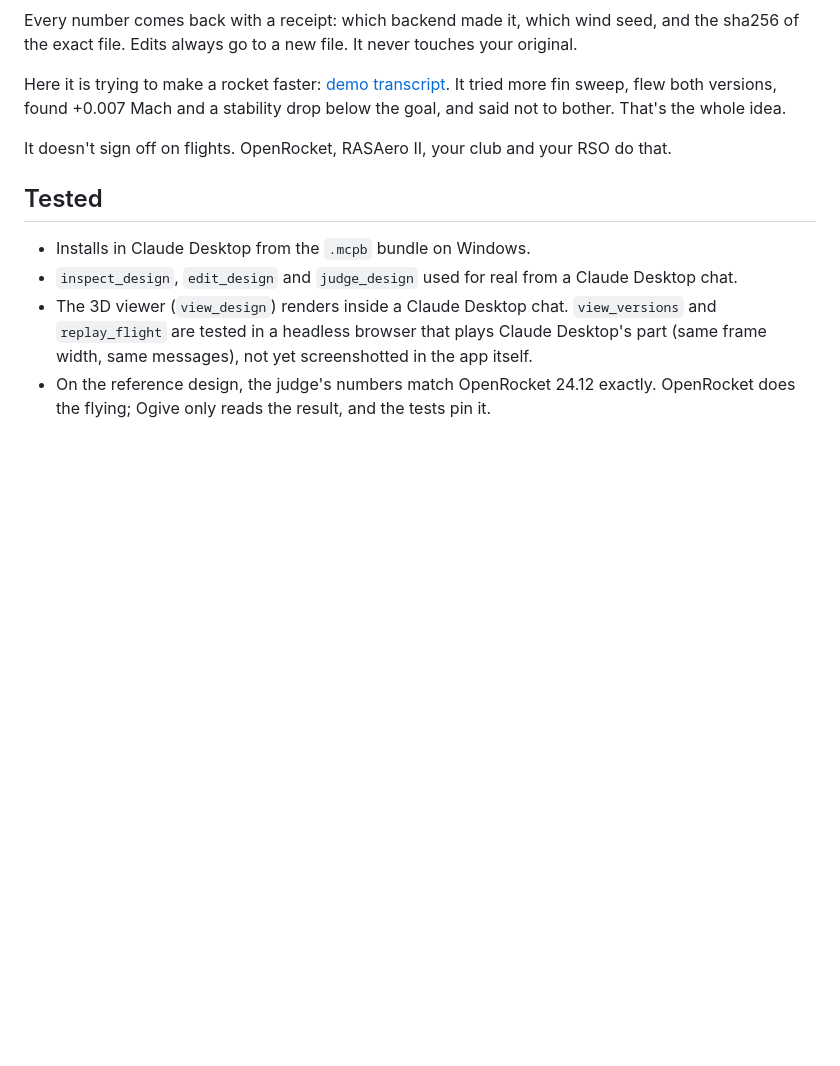
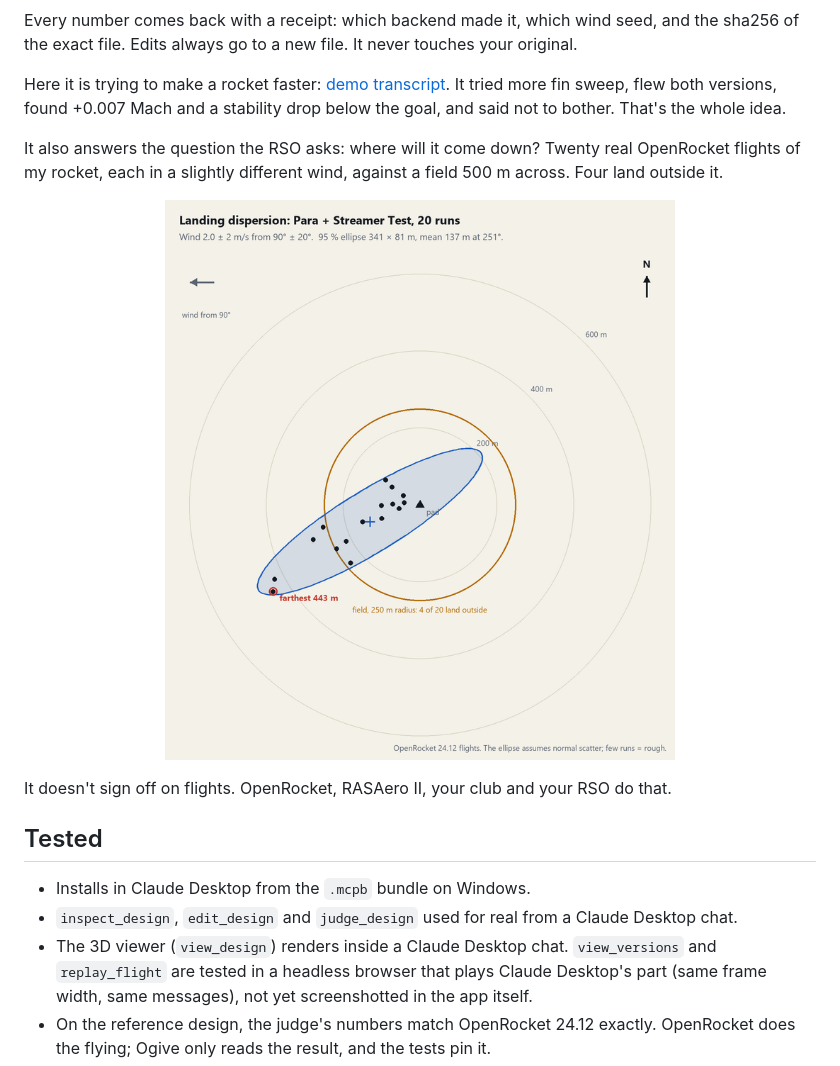
Before and after one commit to michaelsheffernan/ogive, a Markdown page: README.md, the part around the change. Rendered like a GitHub page; pictures changed too: assets/landing-map.png (added); blank space fills up the shorter version.

```diff
--- a/README.md
+++ b/README.md
@@ -33,6 +33,13 @@ Edits always go to a new file. It never touches your original.
 Here it is trying to make a rocket faster: [demo transcript](docs/demo-transcript.md). It tried more fin sweep,
 flew both versions, found +0.007 Mach and a stability drop below the goal, and said not to bother.
 That's the whole idea.
+
+It also answers the question the RSO asks: where will it come down? Twenty real OpenRocket flights of my rocket,
+each in a slightly different wind, against a field 500 m across. Four land outside it.
+
+<p align="center">
+  <img src="assets/landing-map.png" width="560" alt="Landing dispersion map: the pad at the centre, twenty landings drifting south-west, a 95 % ellipse, the farthest flight at 443 m, and a 250 m radius field circle with 4 of 20 landings outside">
+</p>
 
 It doesn't sign off on flights. OpenRocket, RASAero II, your club and your RSO do that.
 
```
Also changed, not shown: 1 other file.
